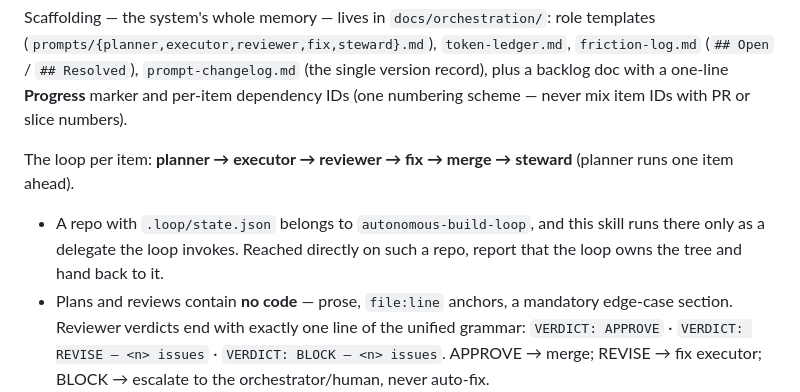
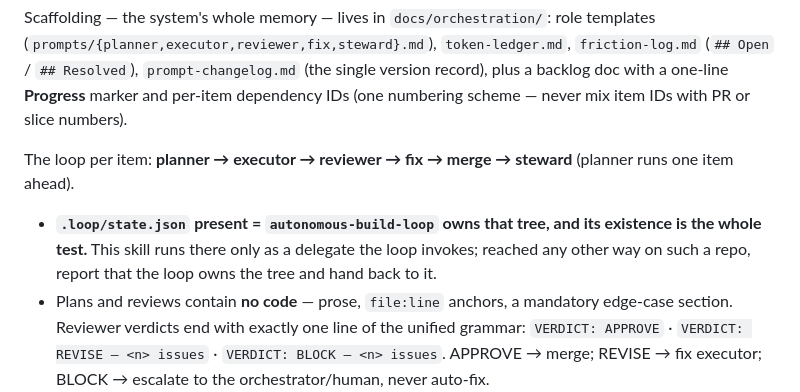
Before and after one commit to radroid/claude-skills, a Markdown page: orchestrated-delivery/SKILL.md, the part around the change. GitHub-like rendering.

```diff
--- a/orchestrated-delivery/SKILL.md
+++ b/orchestrated-delivery/SKILL.md
@@ -42,9 +42,10 @@ one-line **Progress** marker and per-item dependency IDs (one numbering scheme
 The loop per item: **planner → executor → reviewer → fix → merge → steward**
 (planner runs one item ahead).
 
-- A repo with `.loop/state.json` belongs to `autonomous-build-loop`, and this
-  skill runs there only as a delegate the loop invokes. Reached directly on
-  such a repo, report that the loop owns the tree and hand back to it.
+- **`.loop/state.json` present = `autonomous-build-loop` owns that tree, and
+  its existence is the whole test.** This skill runs there only as a delegate
+  the loop invokes; reached any other way on such a repo, report that the loop
+  owns the tree and hand back to it.
 - Plans and reviews contain **no code** — prose, `file:line` anchors, a
   mandatory edge-case section. Reviewer verdicts end with exactly one line of
   the unified grammar: `VERDICT: APPROVE` · `VERDICT: REVISE — <n> issues` ·
```
Also changed, not shown: auto-loop-bootstrap/SKILL.md (+16 -11 lines).
